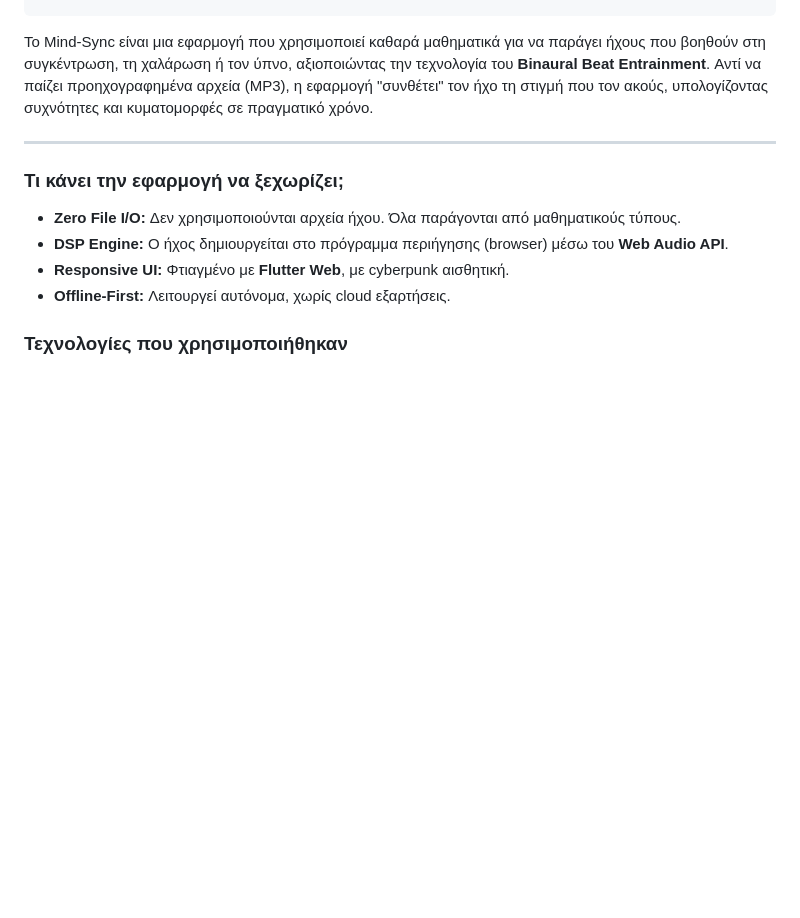
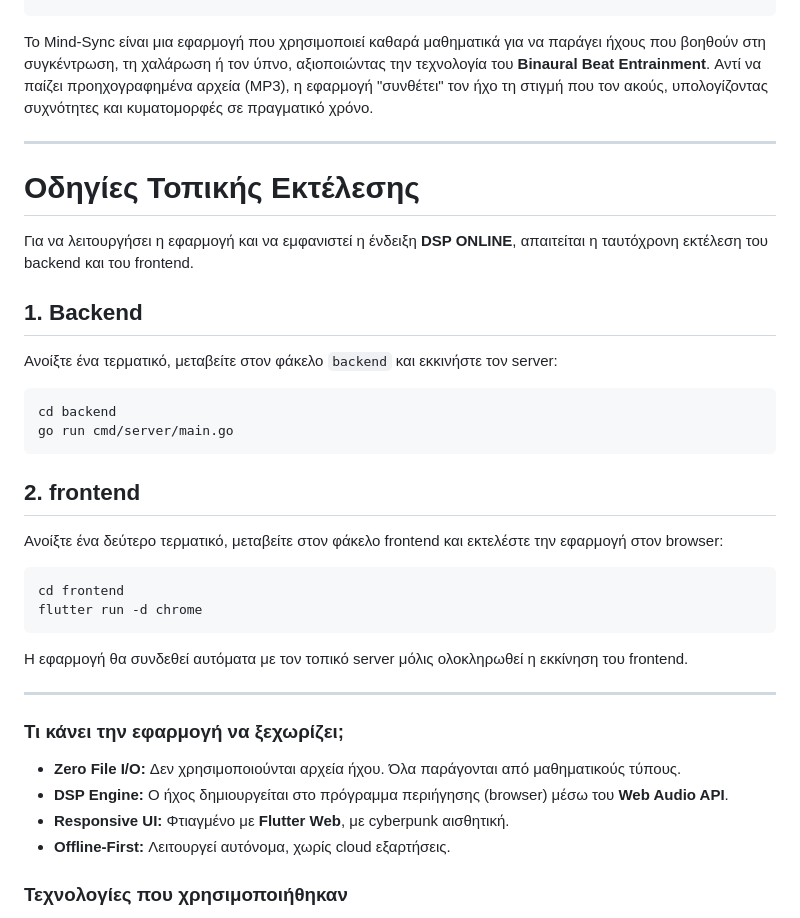
Before and after one commit to Panagiotis2929/Mind-Sync, a Markdown page: README.md, the part around the change. Rendered like a GitHub page; blank space fills up the shorter version.

````diff
--- a/README.md
+++ b/README.md
@@ -11,6 +11,28 @@
 
 Το Mind-Sync είναι μια εφαρμογή που χρησιμοποιεί καθαρά μαθηματικά για να παράγει ήχους που βοηθούν στη συγκέντρωση, τη χαλάρωση ή τον ύπνο, αξιοποιώντας την τεχνολογία του **Binaural Beat Entrainment**.
 Αντί να παίζει προηχογραφημένα αρχεία (MP3), η εφαρμογή "συνθέτει" τον ήχο τη στιγμή που τον ακούς, υπολογίζοντας συχνότητες και κυματομορφές σε πραγματικό χρόνο.
+
+---
+
+# Οδηγίες Τοπικής Εκτέλεσης
+
+Για να λειτουργήσει η εφαρμογή και να εμφανιστεί η ένδειξη **DSP ONLINE**, απαιτείται η ταυτόχρονη εκτέλεση του backend και του frontend.
+
+## 1. Backend
+Ανοίξτε ένα τερματικό, μεταβείτε στον φάκελο `backend` και εκκινήστε τον server:
+
+```bash
+cd backend
+go run cmd/server/main.go
+```
+## 2. frontend
+Ανοίξτε ένα δεύτερο τερματικό, μεταβείτε στον φάκελο frontend και εκτελέστε την εφαρμογή στον browser:
+
+```bash
+cd frontend
+flutter run -d chrome
+```
+Η εφαρμογή θα συνδεθεί αυτόματα με τον τοπικό server μόλις ολοκληρωθεί η εκκίνηση του frontend.
 
 ---
 
````
